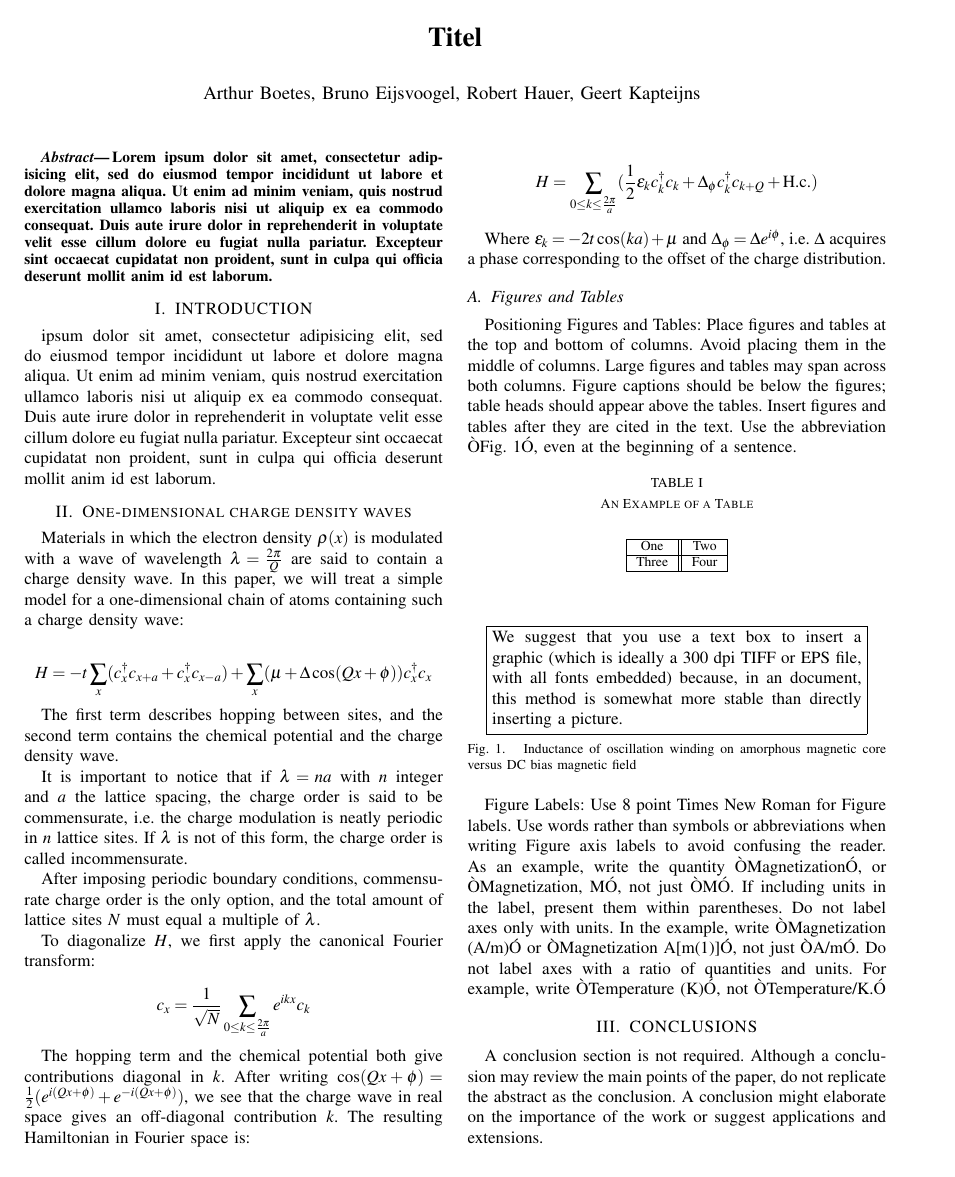
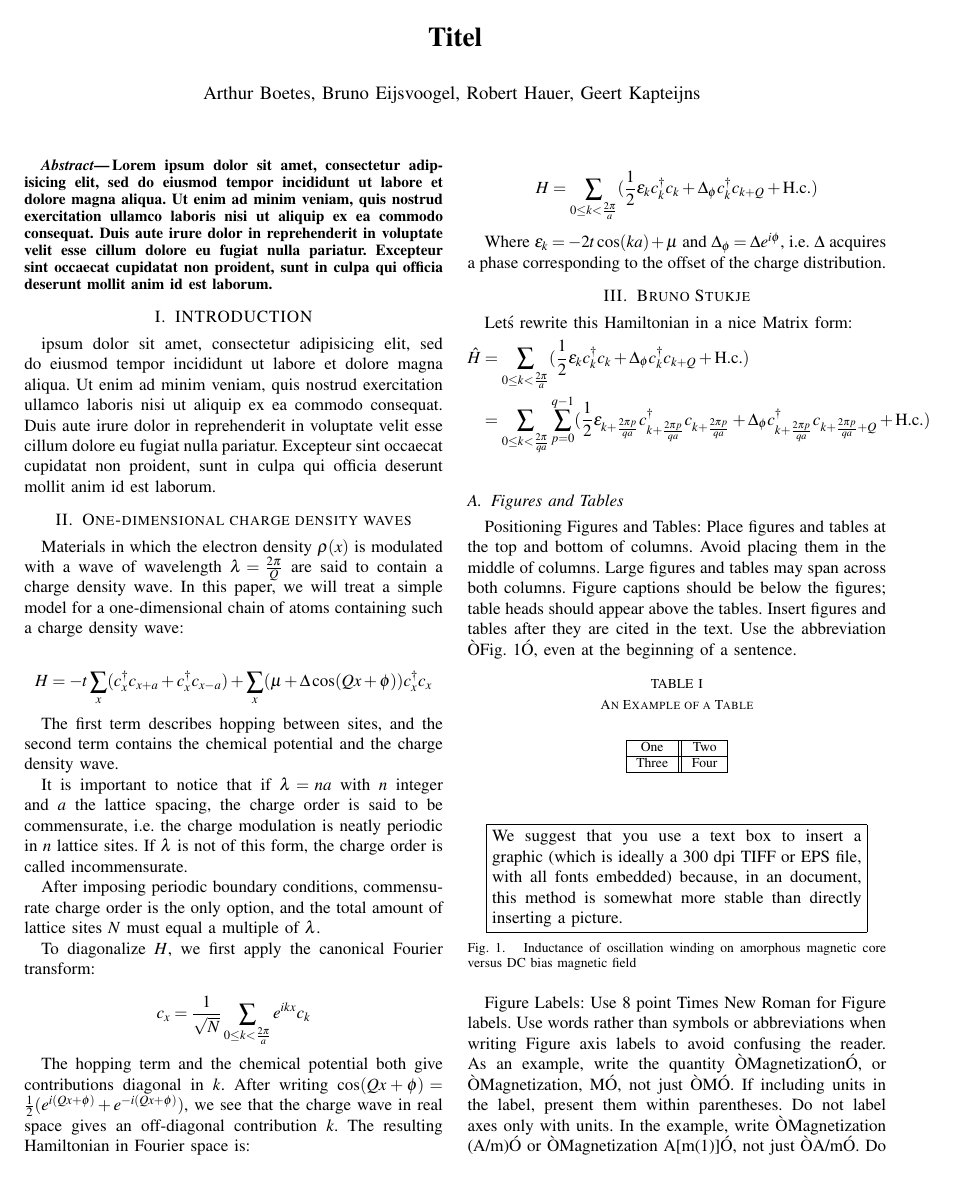
Before and after one commit to Kappie/Seminar-Theoretical-Physics, a LaTeX paper (main.tex): page 1 of 2. Compiled offline with pdfLaTeX.

Commit message:
Beetje verder

```diff
--- a/main.tex
+++ b/main.tex
@@ -87,13 +87,21 @@ After imposing periodic boundary conditions, commensurate charge order is the on
 
 To diagonalize $H$, we first apply the canonical Fourier transform:
 
-$$c_x = \frac{1}{\sqrt{N}}\sum_{0 \leq k \leq \frac{2\pi}{a}}e^{ikx}c_k$$
+$$c_x = \frac{1}{\sqrt{N}}\sum_{0 \leq k < \frac{2\pi}{a}}e^{ikx}c_k$$
 
 The hopping term and the chemical potential both give contributions diagonal in $k$. After writing $\cos(Qx + \phi) = \frac{1}{2}(e^{i(Qx + \phi)} + e^{-i(Qx + \phi)}) $, we see that the charge wave in real space gives an off-diagonal contribution $k$. The resulting Hamiltonian in Fourier space is:
 
-$$ H = \sum_{0 \leq k \leq \frac{2\pi}{a}} (\frac{1}{2}\epsilon_k c_k^{\dagger}c_k + \Delta_\phi c_k^{\dagger}c_{k+Q} + \text{H.c.}) $$
+$$ H = \sum_{0 \leq k < \frac{2\pi}{a}} (\frac{1}{2}\epsilon_k c_k^{\dagger}c_k + \Delta_\phi c_k^{\dagger}c_{k+Q} + \text{H.c.}) $$
 
 Where $\epsilon_k = -2t \cos(ka) + \mu $ and $\Delta_\phi = \Delta e^{i\phi}$, i.e. $\Delta$ acquires a phase corresponding to the offset of the charge distribution.
+
+\section{Bruno Stukje}
+Let\'s rewrite this Hamiltonian in a nice Matrix form:
+\begin{align*}
+\hat{H} &= \sum_{0 \leq k < \frac{2\pi}{a}} (\frac{1}{2}\epsilon_k c_k^{\dagger}c_k + \Delta_\phi c_k^{\dagger}c_{k+Q} + \text{H.c.})\\
+&=\sum_{0 \leq k < \frac{2\pi}{qa}} \sum_{p=0}^{q-1}  (\frac{1}{2}\epsilon_{k+\frac{2\pi p}{qa}} c_{k+\frac{2\pi p}{qa}}^{\dagger}c_{k+\frac{2\pi p}{qa}} + \Delta_\phi c_{k+\frac{2\pi p}{qa}}^{\dagger}c_{k+\frac{2\pi p}{qa}+Q} + \text{H.c.})\\
+\end{align*}
+
 
 \subsection{Figures and Tables}
 
```
